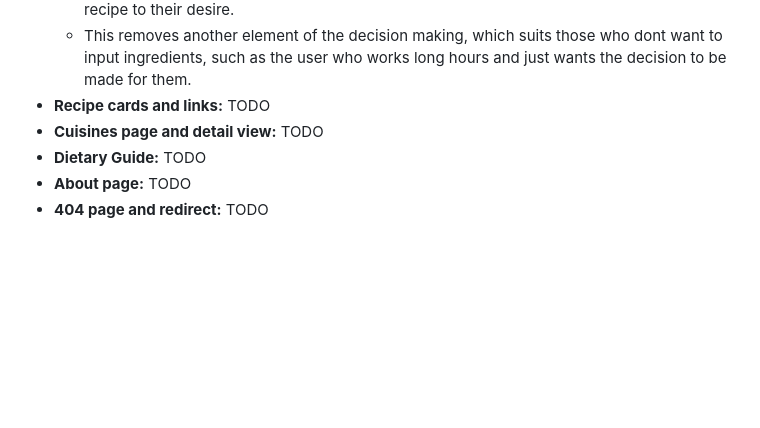
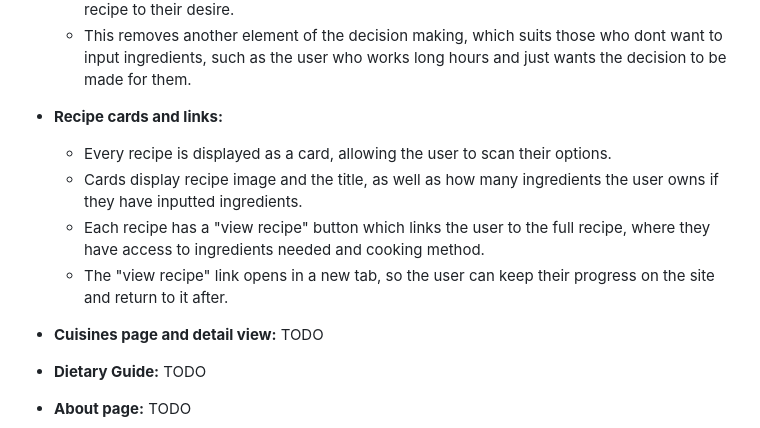
Before and after one commit to s-azzouz/grill-seeker, a Markdown page: readme.md, the part around the change. Rendered like a GitHub page; blank space fills up the shorter version.

Commit message:
added Recipe cards and links to readme

```diff
--- a/readme.md
+++ b/readme.md
@@ -62,7 +62,12 @@ As someone who works long hours, I want to have a service that can make the deci
   - Users who dont want to add ingredients can press the "Surprise me" button, for the site to choose a random recipe.
   - The button still can pull from the cuisine and category filters, so the user can still tailor the recipe to their desire.
   - This removes another element of the decision making, which suits those who dont want to input ingredients, such as the user who works long hours and just wants the decision to be made for them.
-- **Recipe cards and links:** TODO
+
+- **Recipe cards and links:**
+  - Every recipe is displayed as a card, allowing the user to scan their options.
+  - Cards display recipe image and the title, as well as how many ingredients the user owns if they have inputted ingredients.
+  - Each recipe has a "view recipe" button which links the user to the full recipe, where they have access to ingredients needed and cooking method.
+  - The "view recipe" link opens in a new tab, so the user can keep their progress on the site and return to it after.
 - **Cuisines page and detail view:** TODO
 - **Dietary Guide:** TODO
 - **About page:** TODO
```
